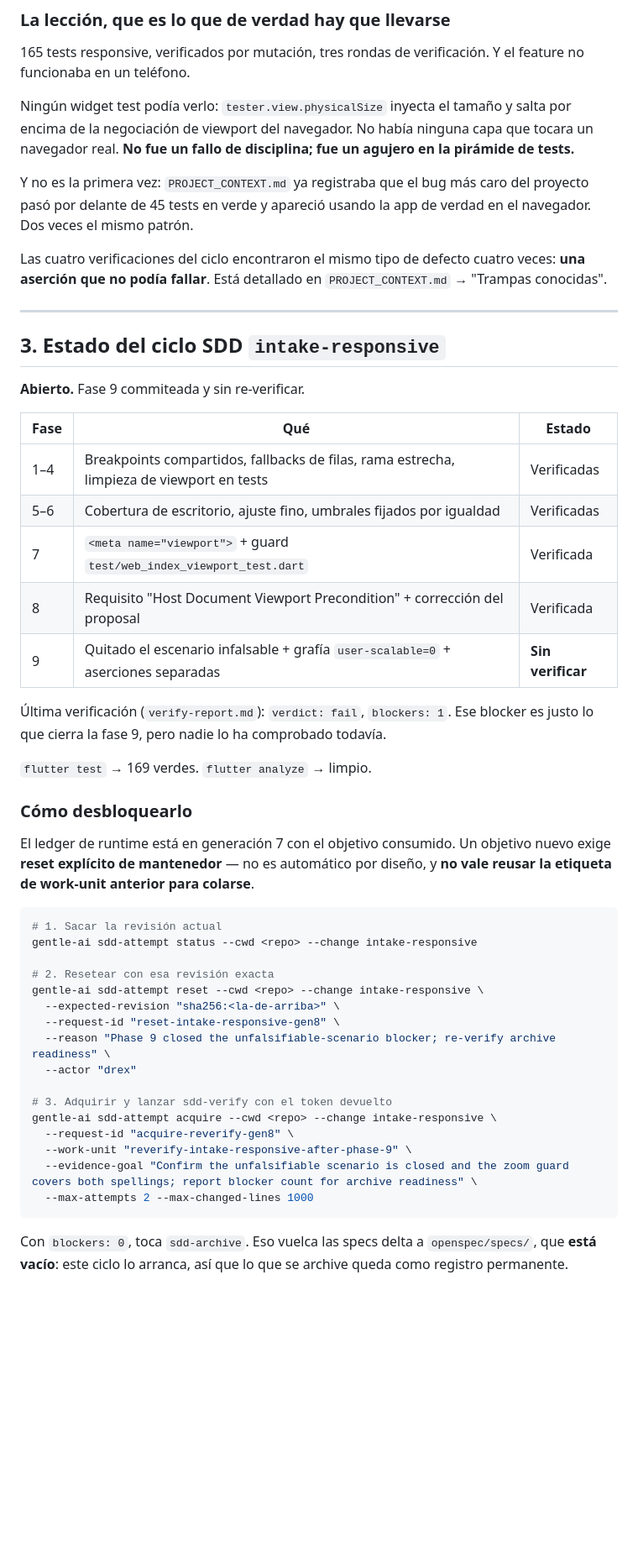
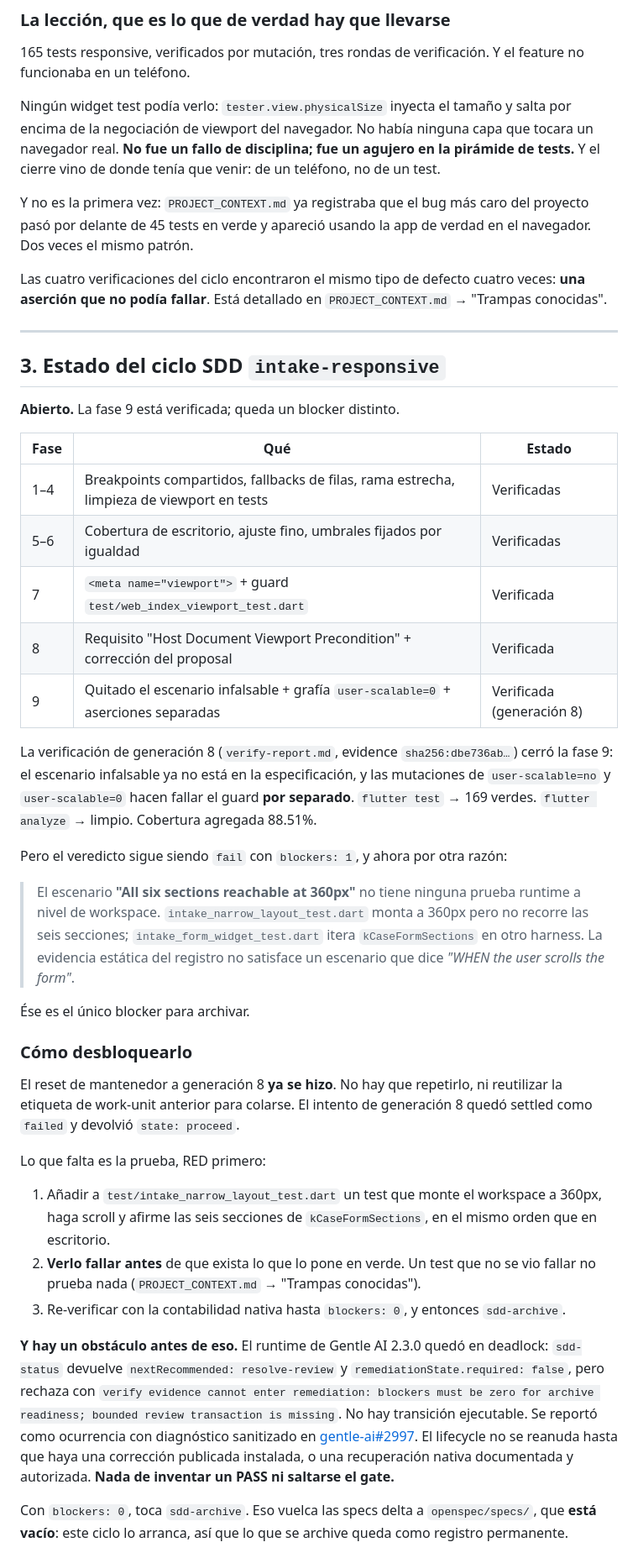
Before and after one commit to JuanjoDior/true_app, a Markdown page: HANDOFF.md, the part around one of its changes. Shown at 84% size. Drawn GitHub-style; blank space fills up the shorter version.

````diff
--- a/HANDOFF.md
+++ b/HANDOFF.md
@@ -80,7 +75,8 @@ el feature no funcionaba en un teléfono.
 Ningún widget test podía verlo: `tester.view.physicalSize` inyecta el tamaño y
 salta por encima de la negociación de viewport del navegador. No había ninguna
 capa que tocara un navegador real. **No fue un fallo de disciplina; fue un
-agujero en la pirámide de tests.**
+agujero en la pirámide de tests.** Y el cierre vino de donde tenía que venir: de
+un teléfono, no de un test.
 
 Y no es la primera vez: `PROJECT_CONTEXT.md` ya registraba que el bug más caro
 del proyecto pasó por delante de 45 tests en verde y apareció usando la app de
@@ -94,7 +90,7 @@ veces: **una aserción que no podía fallar**. Está detallado en
 
 ## 3. Estado del ciclo SDD `intake-responsive`
 
-**Abierto.** Fase 9 commiteada y sin re-verificar.
+**Abierto.** La fase 9 está verificada; queda un blocker distinto.
 
 | Fase | Qué | Estado |
 |------|-----|--------|
@@ -102,37 +98,50 @@ veces: **una aserción que no podía fallar**. Está detallado en
 | 5–6 | Cobertura de escritorio, ajuste fino, umbrales fijados por igualdad | Verificadas |
 | 7 | `<meta name="viewport">` + guard `test/web_index_viewport_test.dart` | Verificada |
 | 8 | Requisito "Host Document Viewport Precondition" + corrección del proposal | Verificada |
-| 9 | Quitado el escenario infalsable + grafía `user-scalable=0` + aserciones separadas | **Sin verificar** |
+| 9 | Quitado el escenario infalsable + grafía `user-scalable=0` + aserciones separadas | Verificada (generación 8) |
 
-Última verificación (`verify-report.md`): `verdict: fail`, `blockers: 1`. Ese
-blocker es justo lo que cierra la fase 9, pero nadie lo ha comprobado todavía.
+La verificación de generación 8 (`verify-report.md`, evidence
+`sha256:dbe736ab…`) cerró la fase 9: el escenario infalsable ya no está en la
+especificación, y las mutaciones de `user-scalable=no` y `user-scalable=0` hacen
+fallar el guard **por separado**. `flutter test` → 169 verdes. `flutter analyze`
+→ limpio. Cobertura agregada 88.51%.
 
-`flutter test` → 169 verdes. `flutter analyze` → limpio.
+Pero el veredicto sigue siendo `fail` con `blockers: 1`, y ahora por otra razón:
+
+> El escenario **"All six sections reachable at 360px"** no tiene ninguna prueba
+> runtime a nivel de workspace. `intake_narrow_layout_test.dart` monta a 360px
+> pero no recorre las seis secciones; `intake_form_widget_test.dart` itera
+> `kCaseFormSections` en otro harness. La evidencia estática del registro no
+> satisface un escenario que dice *"WHEN the user scrolls the form"*.
+
+Ése es el único blocker para archivar.
 
 ### Cómo desbloquearlo
 
-El ledger de runtime está en generación 7 con el objetivo consumido. Un
-objetivo nuevo exige **reset explícito de mantenedor** — no es automático por
-diseño, y **no vale reusar la etiqueta de work-unit anterior para colarse**.
+El reset de mantenedor a generación 8 **ya se hizo**. No hay que repetirlo, ni
+reutilizar la etiqueta de work-unit anterior para colarse. El intento de
+generación 8 quedó settled como `failed` y devolvió `state: proceed`.
 
-```bash
-# 1. Sacar la revisión actual
-gentle-ai sdd-attempt status --cwd <repo> --change intake-responsive
+Lo que falta es la prueba, RED primero:
 
-# 2. Resetear con esa revisión exacta
-gentle-ai sdd-attempt reset --cwd <repo> --change intake-responsive \
-  --expected-revision "sha256:<la-de-arriba>" \
-  --request-id "reset-intake-responsive-gen8" \
-  --reason "Phase 9 closed the unfalsifiable-scenario blocker; re-verify archive readiness" \
-  --actor "drex"
+1. Añadir a `test/intake_narrow_layout_test.dart` un test que monte el workspace
+   a 360px, haga scroll y afirme las seis secciones de `kCaseFormSections`, en
+   el mismo orden que en escritorio.
+2. **Verlo fallar antes** de que exista lo que lo pone en verde. Un test que no
+   se vio fallar no prueba nada (`PROJECT_CONTEXT.md` → "Trampas conocidas").
+3. Re-verificar con la contabilidad nativa hasta `blockers: 0`, y entonces
+   `sdd-archive`.
 
-# 3. Adquirir y lanzar sdd-verify con el token devuelto
-gentle-ai sdd-attempt acquire --cwd <repo> --change intake-responsive \
-  --request-id "acquire-reverify-gen8" \
-  --work-unit "reverify-intake-responsive-after-phase-9" \
-  --evidence-goal "Confirm the unfalsifiable scenario is closed and the zoom guard covers both spellings; report blocker count for archive readiness" \
-  --max-attempts 2 --max-changed-lines 1000
-```
+**Y hay un obstáculo antes de eso.** El runtime de Gentle AI 2.3.0 quedó en
+deadlock: `sdd-status` devuelve `nextRecommended: resolve-review` y
+`remediationState.required: false`, pero rechaza con `verify evidence cannot
+enter remediation: blockers must be zero for archive readiness; bounded review
+transaction is missing`. No hay transición ejecutable. Se reportó como
+ocurrencia con diagnóstico sanitizado en
+[gentle-ai#2997](https://github.com/Gentleman-Programming/gentle-ai/issues/2997#issuecomment-5265732499).
+El lifecycle no se reanuda hasta que haya una corrección publicada instalada, o
+una recuperación nativa documentada y autorizada. **Nada de inventar un PASS ni
+saltarse el gate.**
 
 Con `blockers: 0`, toca `sdd-archive`. Eso vuelca las specs delta a
 `openspec/specs/`, que **está vacío**: este ciclo lo arranca, así que lo que se
````
Also changed, not shown: other parts of HANDOFF.md (+26 -31 lines), PROJECT_CONTEXT.md (+4 -3 lines).
